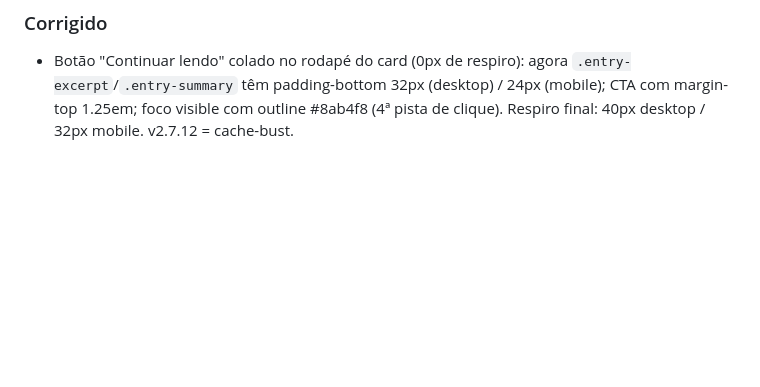
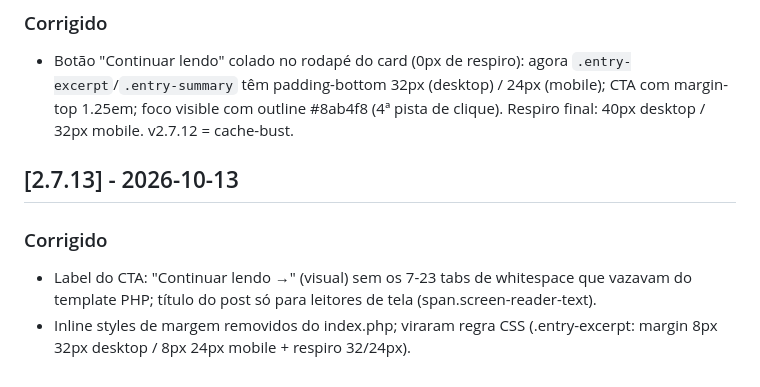
Before and after one commit to Amielle-Inside/newsinside-twentyfifteen, a Markdown page: CHANGELOG.md, the part around the change. Drawn GitHub-style; blank space fills up the shorter version.

Commit message:
docs: changelog v2.7.13

```diff
--- a/CHANGELOG.md
+++ b/CHANGELOG.md
@@ -153,3 +153,10 @@ versionamento semântico adaptado ao tema (2.6.x = correções, 2.7 = feature).
   `.entry-excerpt`/`.entry-summary` têm padding-bottom 32px (desktop) / 24px (mobile);
   CTA com margin-top 1.25em; foco visible com outline #8ab4f8 (4ª pista de clique).
   Respiro final: 40px desktop / 32px mobile. v2.7.12 = cache-bust.
+
+## [2.7.13] - 2026-10-13
+### Corrigido
+- Label do CTA: "Continuar lendo →" (visual) sem os 7-23 tabs de whitespace que vazavam
+  do template PHP; título do post só para leitores de tela (span.screen-reader-text).
+- Inline styles de margem removidos do index.php; viraram regra CSS
+  (.entry-excerpt: margin 8px 32px desktop / 8px 24px mobile + respiro 32/24px).
```
